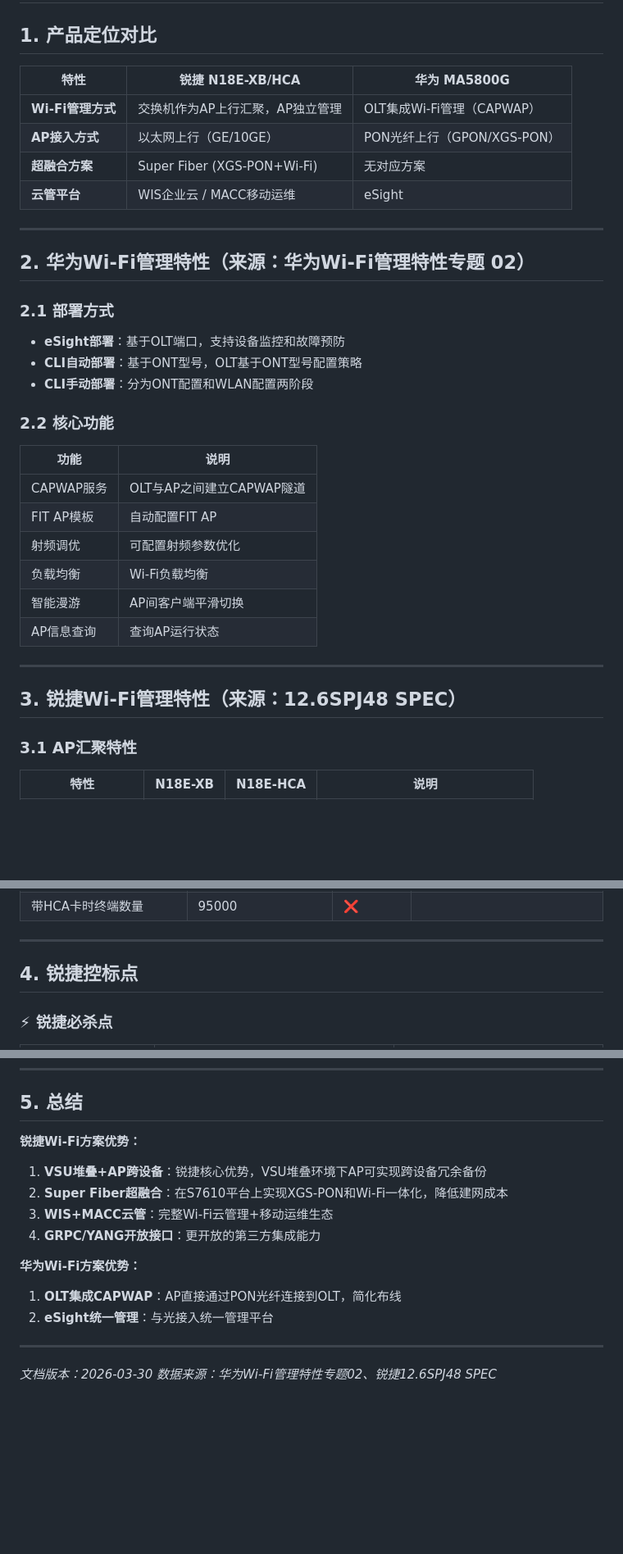
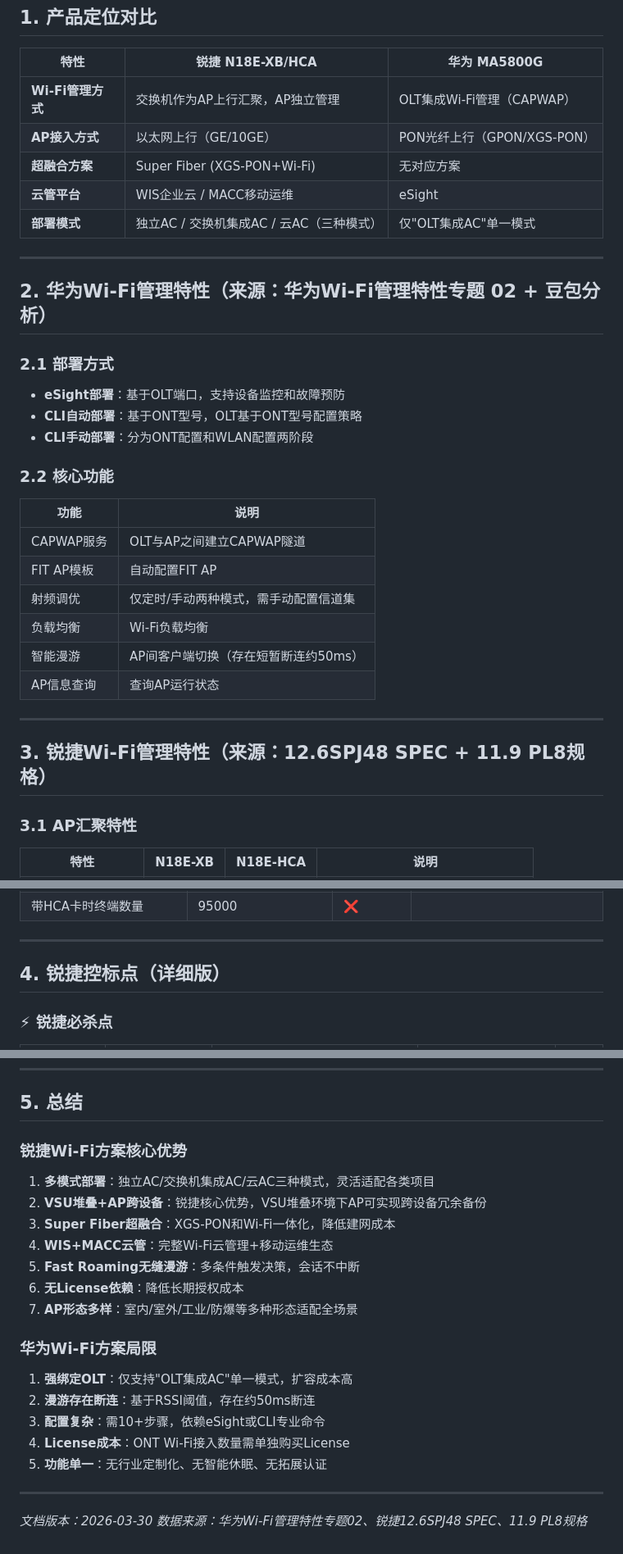
Before and after one commit to RongAtRabbit/pon-network-portal, a Markdown page: 竞争分析/锐捷vs华为Wi-Fi管理特性_竞争分析.md, 3 parts joined by grey strips. Shown at 82% size. GitHub-like rendering; blank space fills up the shorter version.

```diff
--- a/竞争分析/锐捷vs华为Wi-Fi管理特性_竞争分析.md
+++ b/竞争分析/锐捷vs华为Wi-Fi管理特性_竞争分析.md
@@ -8,10 +8,11 @@
 | **AP接入方式** | 以太网上行（GE/10GE） | PON光纤上行（GPON/XGS-PON） |
 | **超融合方案** | Super Fiber (XGS-PON+Wi-Fi) | 无对应方案 |
 | **云管平台** | WIS企业云 / MACC移动运维 | eSight |
+| **部署模式** | 独立AC / 交换机集成AC / 云AC（三种模式） | 仅"OLT集成AC"单一模式 |
 
 ---
 
-## 2. 华为Wi-Fi管理特性（来源：华为Wi-Fi管理特性专题 02）
+## 2. 华为Wi-Fi管理特性（来源：华为Wi-Fi管理特性专题 02 + 豆包分析）
 
 ### 2.1 部署方式
 - **eSight部署**：基于OLT端口，支持设备监控和故障预防
@@ -23,14 +24,14 @@
 |------|------|
 | CAPWAP服务 | OLT与AP之间建立CAPWAP隧道 |
 | FIT AP模板 | 自动配置FIT AP |
-| 射频调优 | 可配置射频参数优化 |
+| 射频调优 | 仅定时/手动两种模式，需手动配置信道集 |
 | 负载均衡 | Wi-Fi负载均衡 |
-| 智能漫游 | AP间客户端平滑切换 |
+| 智能漫游 | AP间客户端切换（存在短暂断连约50ms） |
 | AP信息查询 | 查询AP运行状态 |
 
 ---
 
-## 3. 锐捷Wi-Fi管理特性（来源：12.6SPJ48 SPEC）
+## 3. 锐捷Wi-Fi管理特性（来源：12.6SPJ48 SPEC + 11.9 PL8规格）
 
 ### 3.1 AP汇聚特性
 | 特性 | N18E-XB | N18E-HCA | 说明 |
@@ -61,7 +63,7 @@
 
 ---
 
-## 4. 锐捷控标点
+## 4. 锐捷控标点（详细版）
 
 ### ⚡ 锐捷必杀点
 
@@ -79,17 +96,23 @@
 
 ## 5. 总结
 
-**锐捷Wi-Fi方案优势：**
-1. **VSU堆叠+AP跨设备**：锐捷核心优势，VSU堆叠环境下AP可实现跨设备冗余备份
-2. **Super Fiber超融合**：在S7610平台上实现XGS-PON和Wi-Fi一体化，降低建网成本
-3. **WIS+MACC云管**：完整Wi-Fi云管理+移动运维生态
-4. **GRPC/YANG开放接口**：更开放的第三方集成能力
+### 锐捷Wi-Fi方案核心优势
+1. **多模式部署**：独立AC/交换机集成AC/云AC三种模式，灵活适配各类项目
+2. **VSU堆叠+AP跨设备**：锐捷核心优势，VSU堆叠环境下AP可实现跨设备冗余备份
+3. **Super Fiber超融合**：XGS-PON和Wi-Fi一体化，降低建网成本
+4. **WIS+MACC云管**：完整Wi-Fi云管理+移动运维生态
+5. **Fast Roaming无缝漫游**：多条件触发决策，会话不中断
+6. **无License依赖**：降低长期授权成本
+7. **AP形态多样**：室内/室外/工业/防爆等多种形态适配全场景
 
-**华为Wi-Fi方案优势：**
-1. **OLT集成CAPWAP**：AP直接通过PON光纤连接到OLT，简化布线
-2. **eSight统一管理**：与光接入统一管理平台
+### 华为Wi-Fi方案局限
+1. **强绑定OLT**：仅支持"OLT集成AC"单一模式，扩容成本高
+2. **漫游存在断连**：基于RSSI阈值，存在约50ms断连
+3. **配置复杂**：需10+步骤，依赖eSight或CLI专业命令
+4. **License成本**：ONT Wi-Fi接入数量需单独购买License
+5. **功能单一**：无行业定制化、无智能休眠、无拓展认证
 
 ---
 
 *文档版本：2026-03-30*
-*数据来源：华为Wi-Fi管理特性专题02、锐捷12.6SPJ48 SPEC*
+*数据来源：华为Wi-Fi管理特性专题02、锐捷12.6SPJ48 SPEC、11.9 PL8规格*
```
Also changed, not shown: other parts of 竞争分析/锐捷vs华为Wi-Fi管理特性_竞争分析.md (+25 -9 lines).
